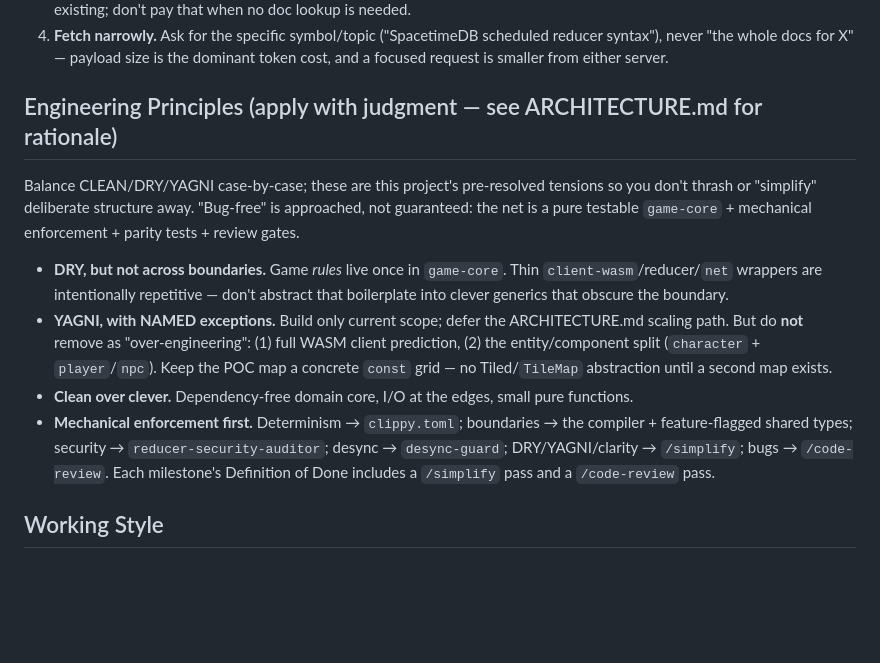
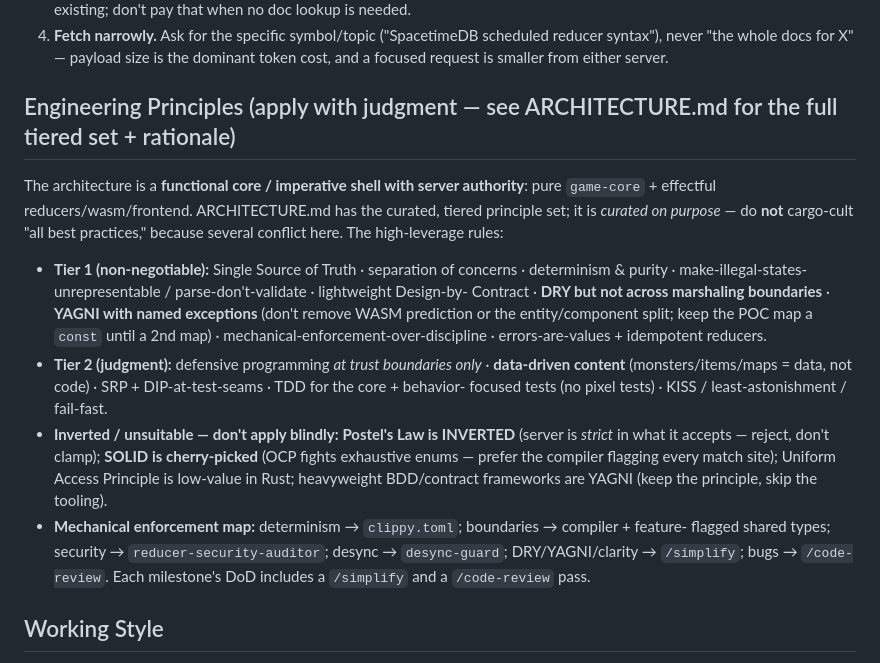
Before and after one commit to mdrewt/pokemon-mmo, a Markdown page: CLAUDE.md, the part around the change. GitHub-like rendering; blank space fills up the shorter version.

```diff
--- a/CLAUDE.md
+++ b/CLAUDE.md
@@ -251,24 +251,29 @@ Context7 is reserved only for a library that is BOTH version-sensitive AND lacks
    syntax"), never "the whole docs for X" — payload size is the dominant token cost, and a
    focused request is smaller from either server.
 
-## Engineering Principles (apply with judgment — see ARCHITECTURE.md for rationale)
+## Engineering Principles (apply with judgment — see ARCHITECTURE.md for the full tiered set + rationale)
 
-Balance CLEAN/DRY/YAGNI case-by-case; these are this project's pre-resolved tensions so you
-don't thrash or "simplify" deliberate structure away. "Bug-free" is approached, not guaranteed:
-the net is a pure testable `game-core` + mechanical enforcement + parity tests + review gates.
+The architecture is a **functional core / imperative shell with server authority**: pure
+`game-core` + effectful reducers/wasm/frontend. ARCHITECTURE.md has the curated, tiered principle
+set; it is *curated on purpose* — do **not** cargo-cult "all best practices," because several
+conflict here. The high-leverage rules:
 
-- **DRY, but not across boundaries.** Game *rules* live once in `game-core`. Thin
-  `client-wasm`/reducer/`net` wrappers are intentionally repetitive — don't abstract that
-  boilerplate into clever generics that obscure the boundary.
-- **YAGNI, with NAMED exceptions.** Build only current scope; defer the ARCHITECTURE.md scaling
-  path. But do **not** remove as "over-engineering": (1) full WASM client prediction, (2) the
-  entity/component split (`character` + `player`/`npc`). Keep the POC map a concrete `const`
-  grid — no Tiled/`TileMap` abstraction until a second map exists.
-- **Clean over clever.** Dependency-free domain core, I/O at the edges, small pure functions.
-- **Mechanical enforcement first.** Determinism → `clippy.toml`; boundaries → the compiler +
-  feature-flagged shared types; security → `reducer-security-auditor`; desync → `desync-guard`;
-  DRY/YAGNI/clarity → `/simplify`; bugs → `/code-review`. Each milestone's Definition of Done
-  includes a `/simplify` pass and a `/code-review` pass.
+- **Tier 1 (non-negotiable):** Single Source of Truth · separation of concerns · determinism &
+  purity · make-illegal-states-unrepresentable / parse-don't-validate · lightweight Design-by-
+  Contract · **DRY but not across marshaling boundaries** · **YAGNI with named exceptions** (don't
+  remove WASM prediction or the entity/component split; keep the POC map a `const` until a 2nd map)
+  · mechanical-enforcement-over-discipline · errors-are-values + idempotent reducers.
+- **Tier 2 (judgment):** defensive programming *at trust boundaries only* · **data-driven content**
+  (monsters/items/maps = data, not code) · SRP + DIP-at-test-seams · TDD for the core + behavior-
+  focused tests (no pixel tests) · KISS / least-astonishment / fail-fast.
+- **Inverted / unsuitable — don't apply blindly:** **Postel's Law is INVERTED** (server is *strict*
+  in what it accepts — reject, don't clamp); **SOLID is cherry-picked** (OCP fights exhaustive
+  enums — prefer the compiler flagging every match site); Uniform Access Principle is low-value in
+  Rust; heavyweight BDD/contract frameworks are YAGNI (keep the principle, skip the tooling).
+- **Mechanical enforcement map:** determinism → `clippy.toml`; boundaries → compiler + feature-
+  flagged shared types; security → `reducer-security-auditor`; desync → `desync-guard`;
+  DRY/YAGNI/clarity → `/simplify`; bugs → `/code-review`. Each milestone's DoD includes a
+  `/simplify` and a `/code-review` pass.
 
 ## Working Style
 
```
Also changed, not shown: ARCHITECTURE.md (+75 -15 lines).
